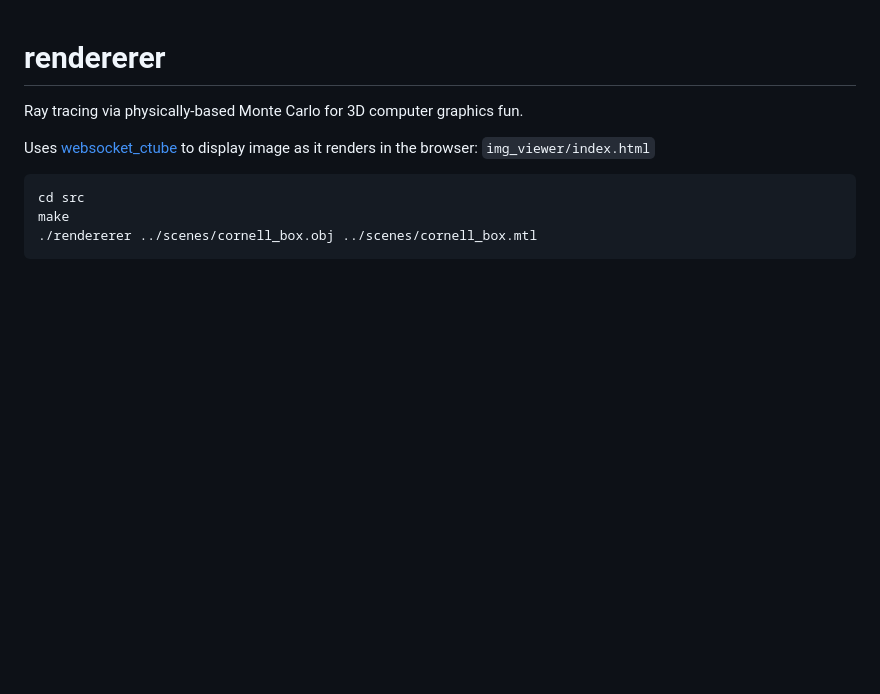
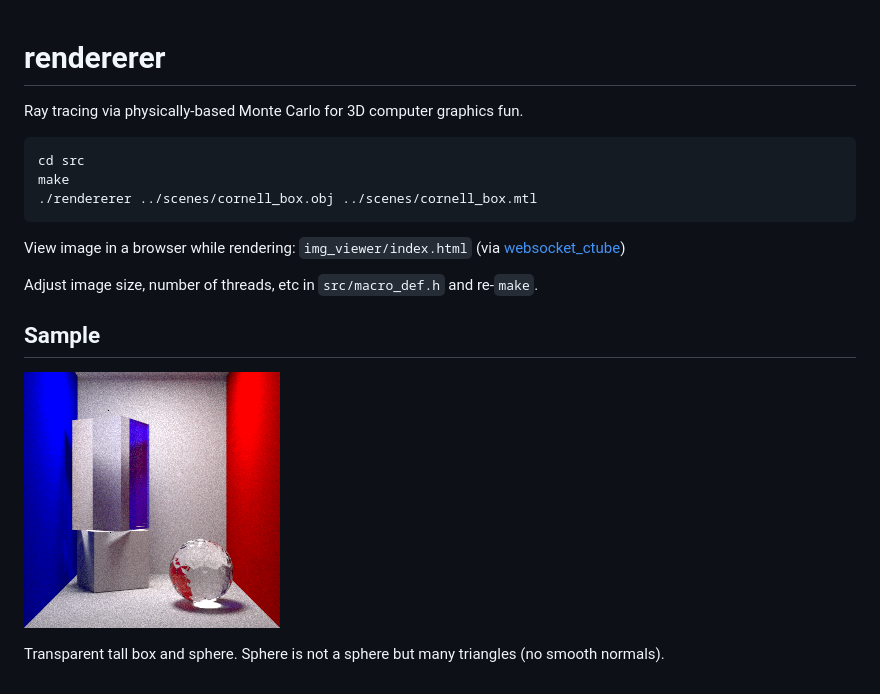
Before and after one commit to bryance-oyang/rendererer, a Markdown page: README.md, the part around the change. Drawn GitHub-style; pictures changed too: cornell_box.png (added); blank space fills up the shorter version.

````diff
--- a/README.md
+++ b/README.md
@@ -1,11 +1,18 @@
 # rendererer
 Ray tracing via physically-based Monte Carlo for 3D computer graphics fun.
-
-Uses [websocket_ctube](https://github.com/bryance-oyang/websocket_ctube) to
-display image as it renders in the browser: `img_viewer/index.html`
 
 ```bash
 cd src
 make
 ./rendererer ../scenes/cornell_box.obj ../scenes/cornell_box.mtl
 ```
+
+View image in a browser while rendering: `img_viewer/index.html` (via [websocket_ctube](https://github.com/bryance-oyang/websocket_ctube))
+
+Adjust image size, number of threads, etc in `src/macro_def.h` and re-`make`.
+
+## Sample
+
+![cornell_box_img](cornell_box.png)
+
+Transparent tall box and sphere. Sphere is not a sphere but many triangles (no smooth normals).
````
Also changed, not shown: 7 other files.
